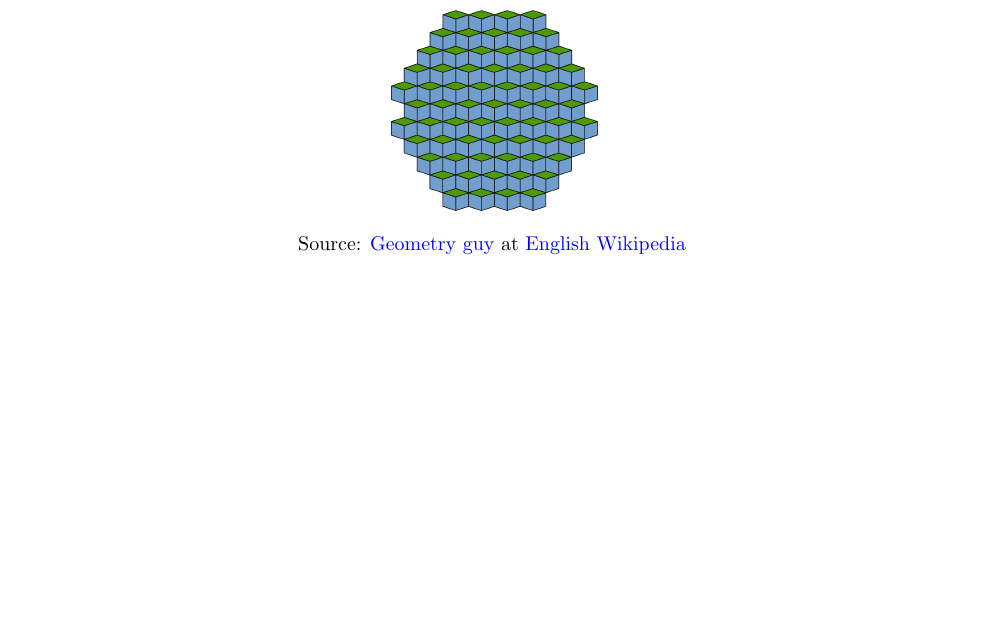
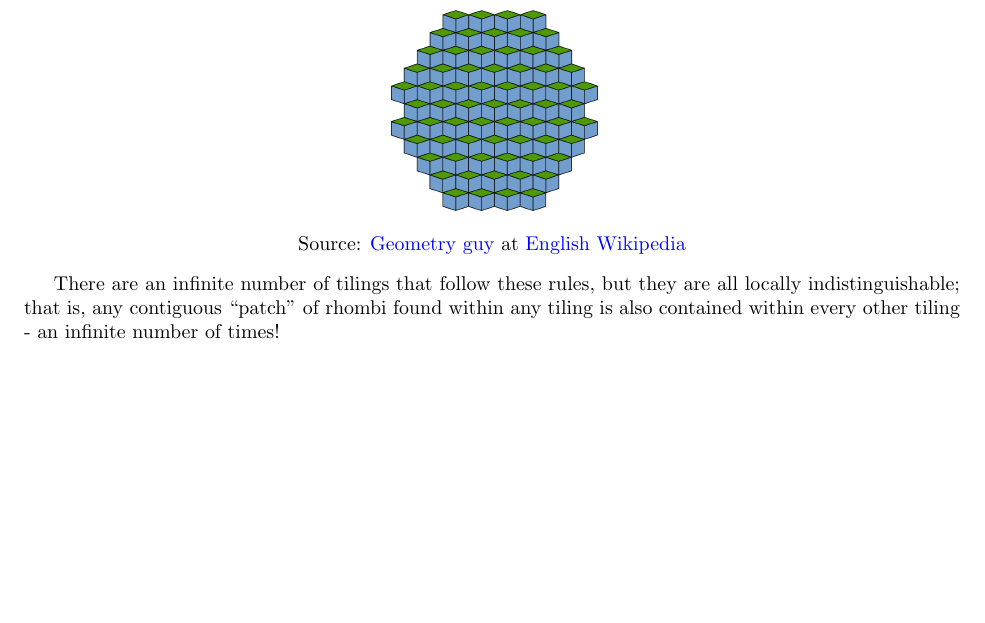
Before and after one commit to Mathtician/ideas, a LaTeX document (projection/projection.tex): part of page 2 of 2, cut so that both start at the same text. Compiled offline with pdfLaTeX.

Commit message:
Added to matching rules section of projection

```diff
--- a/projection/projection.tex
+++ b/projection/projection.tex
@@ -83,4 +83,11 @@ These rules prevent the rhombi from tiling periodically, as below.
   at \href{https://en.wikipedia.org/wiki/}{English Wikipedia}
 \end{center}
 
+There are an infinite number of tilings that follow these rules,
+but they are all locally indistinguishable;
+that is, any contiguous ``patch'' of rhombi
+found within any tiling
+is also contained within every other tiling -
+an infinite number of times!
+
 \end{document}
```
Also changed, not shown: projection/projection.pdf.
